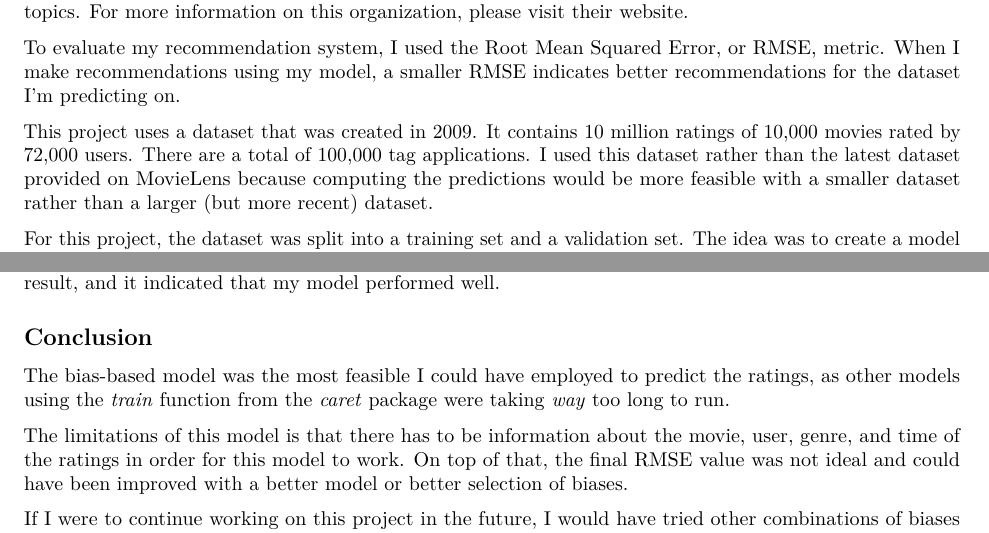
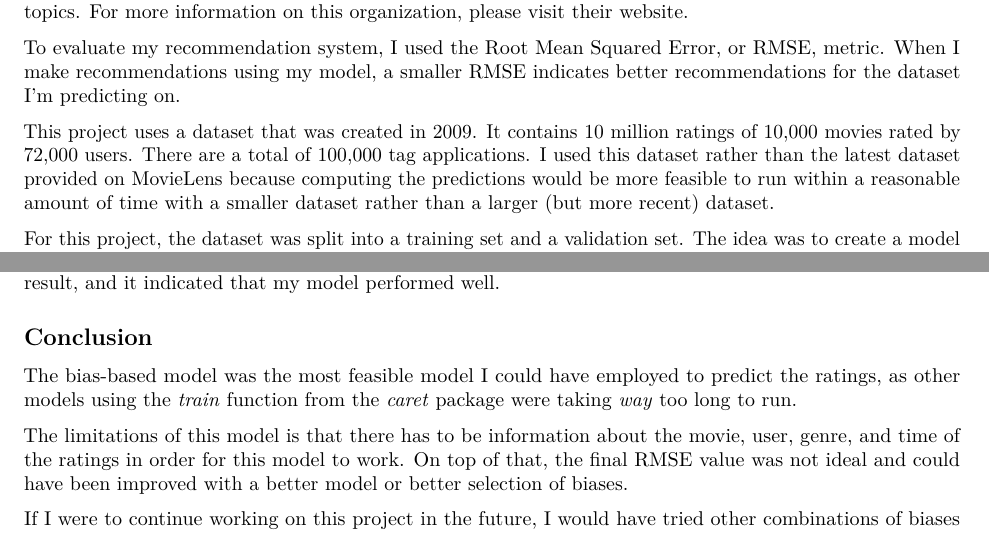
Before and after one commit to nickg1only/MovieLens-Capstone-Project, an R Markdown document (MovieLens - Report Submission.rmd): two parts of pages 1 and 2 of 2, joined at a grey line, cut so that both start at the same text. Rendered offline with R 4.5, knitr and Pandoc, then LaTeX, with nearby package versions.

Commit message:
Clarified meaning in a few places

```diff
--- a/MovieLens - Report Submission.rmd
+++ b/MovieLens - Report Submission.rmd
@@ -13,7 +13,7 @@ MovieLens is a website run by GroupLens, a research lab in the Department of Com
 
 To evaluate my recommendation system, I used the Root Mean Squared Error, or RMSE, metric. When I make recommendations using my model, a smaller RMSE indicates better recommendations for the dataset I'm predicting on.
 
-This project uses a dataset that was created in 2009. It contains 10 million ratings of 10,000 movies rated by 72,000 users. There are a total of 100,000 tag applications. I used this dataset rather than the latest dataset provided on MovieLens because computing the predictions would be more feasible with a smaller dataset rather than a larger (but more recent) dataset.
+This project uses a dataset that was created in 2009. It contains 10 million ratings of 10,000 movies rated by 72,000 users. There are a total of 100,000 tag applications. I used this dataset rather than the latest dataset provided on MovieLens because computing the predictions would be more feasible to run within a reasonable amount of time with a smaller dataset rather than a larger (but more recent) dataset.
 
 For this project, the dataset was split into a training set and a validation set. The idea was to create a model that is trained on the training set, and then test that model's performance on the validation set.
 
@@ -50,7 +50,7 @@ I then validated my model using the validation set, and I got an RMSE of 0.86472
 
 ## Conclusion
 
-The bias-based model was the most feasible I could have employed to predict the ratings, as other models using the *train* function from the *caret* package were taking _way_ too long to run.
+The bias-based model was the most feasible model I could have employed to predict the ratings, as other models using the *train* function from the *caret* package were taking _way_ too long to run.
 
 The limitations of this model is that there has to be information about the movie, user, genre, and time of the ratings in order for this model to work. On top of that, the final RMSE value was not ideal and could have been improved with a better model or better selection of biases.
 
```
Also changed, not shown: MovieLens---Report-Submission.pdf.
